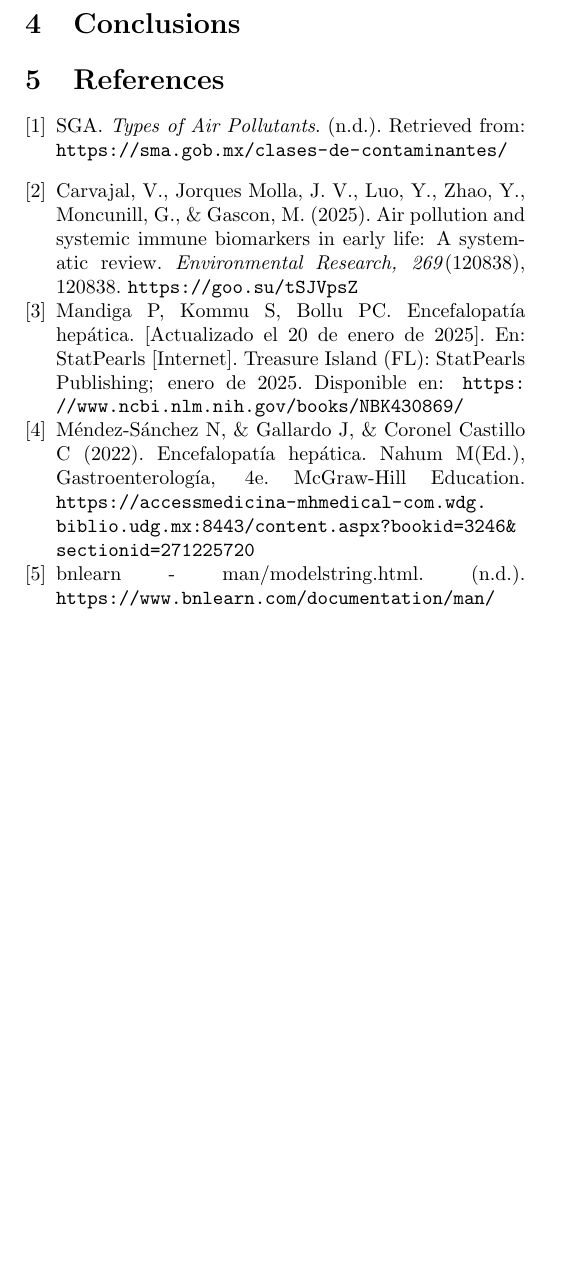
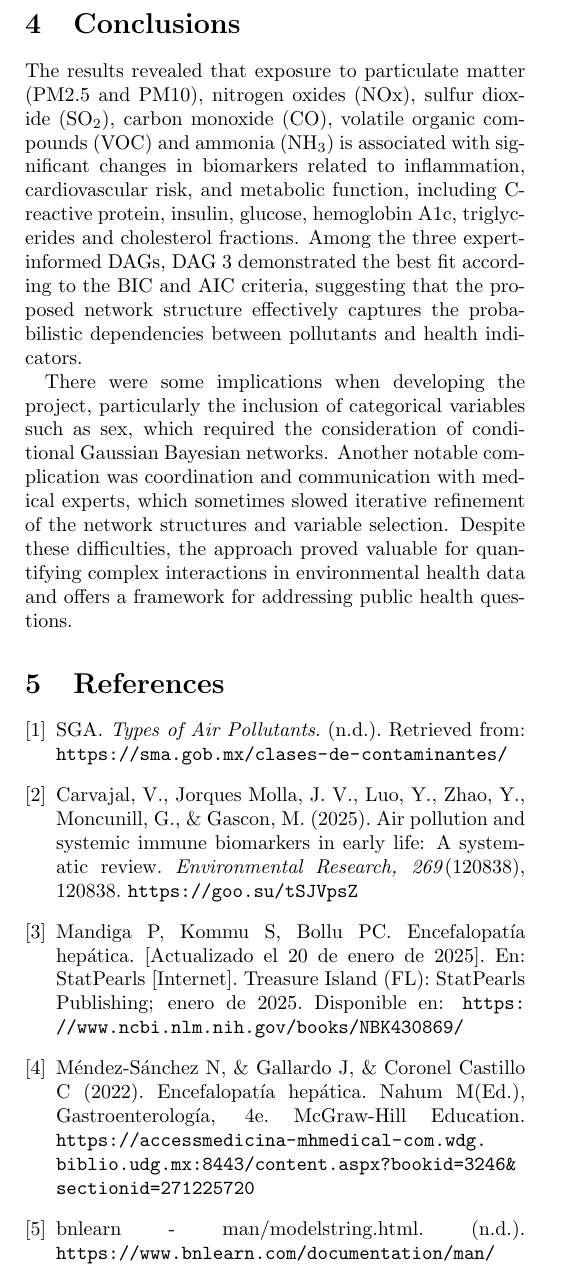
Before and after one commit to JuanPabloDP/Environmental-pollution-and-health-GBN, a LaTeX paper (articulo/articulo2.tex): part of page 3 of 3, cut so that both start at the same text, the shorter picture padded with empty space. Compiled offline with pdfLaTeX.

Commit message:
Update articulo2.tex

```diff
--- a/articulo/articulo2.tex
+++ b/articulo/articulo2.tex
@@ -113,7 +113,10 @@ Using the best model, numerical answers were provided to the following key queri
 %also we add conclusions of these resultssss
 
 \section{Conclusions}
-%Michael will be tasked with doing this, mind you everyone.
+
+The results revealed that exposure to particulate matter (PM${2.5}$ and PM${10}$), nitrogen oxides (NOx), sulfur dioxide (SO$_2$), carbon monoxide (CO), volatile organic compounds (VOC) and ammonia (NH$_3$) is associated with significant changes in biomarkers related to inflammation, cardiovascular risk, and metabolic function, including C-reactive protein, insulin, glucose, hemoglobin A1c, triglycerides and cholesterol fractions. Among the three expert-informed DAGs, DAG 3 demonstrated the best fit according to the BIC and AIC criteria, suggesting that the proposed network structure effectively captures the probabilistic dependencies between pollutants and health indicators.
+
+There were some implications when developing the project, particularly the inclusion of categorical variables such as sex, which required the consideration of conditional Gaussian Bayesian networks. Another notable complication was coordination and communication with medical experts, which sometimes slowed iterative refinement of the network structures and variable selection. Despite these difficulties, the approach proved valuable for quantifying complex interactions in environmental health data and offers a framework for addressing public health questions.
 
 
 \section{References}
@@ -132,11 +135,18 @@ Carvajal, V., Jorques Molla, J. V., Luo, Y., Zhao, Y., Moncunill, G., \& Gascon,
 Air pollution and systemic immune biomarkers in early life: A systematic review.
 \textit{Environmental Research, 269}(120838), 120838.
 \url{https://goo.su/tSJVpsZ}
+
+\vspace{0.3cm}
+
+
 \bibitem{Mandiga P}
 Mandiga P, Kommu S, Bollu PC. Encefalopatía hepática. [Actualizado el 20 de enero de 2025]. En: StatPearls [Internet]. Treasure Island (FL): StatPearls Publishing; enero de 2025. Disponible en: \url{https://www.ncbi.nlm.nih.gov/books/NBK430869/}
+\vspace{0.3cm}
+
 
 \bibitem{Méndez-Sánchez}
 Méndez-Sánchez N, \& Gallardo J, \& Coronel Castillo C (2022). Encefalopatía hepática. Nahum M(Ed.), Gastroenterología, 4e. McGraw-Hill Education. \url{https://accessmedicina-mhmedical-com.wdg.biblio.udg.mx:8443/content.aspx?bookid=3246&sectionid=271225720}
+\vspace{0.3cm}
 
 \bibitem{bnlearn}
 bnlearn - man/modelstring.html. (n.d.). \url{https://www.bnlearn.com/documentation/man/modelstring.html}
```
